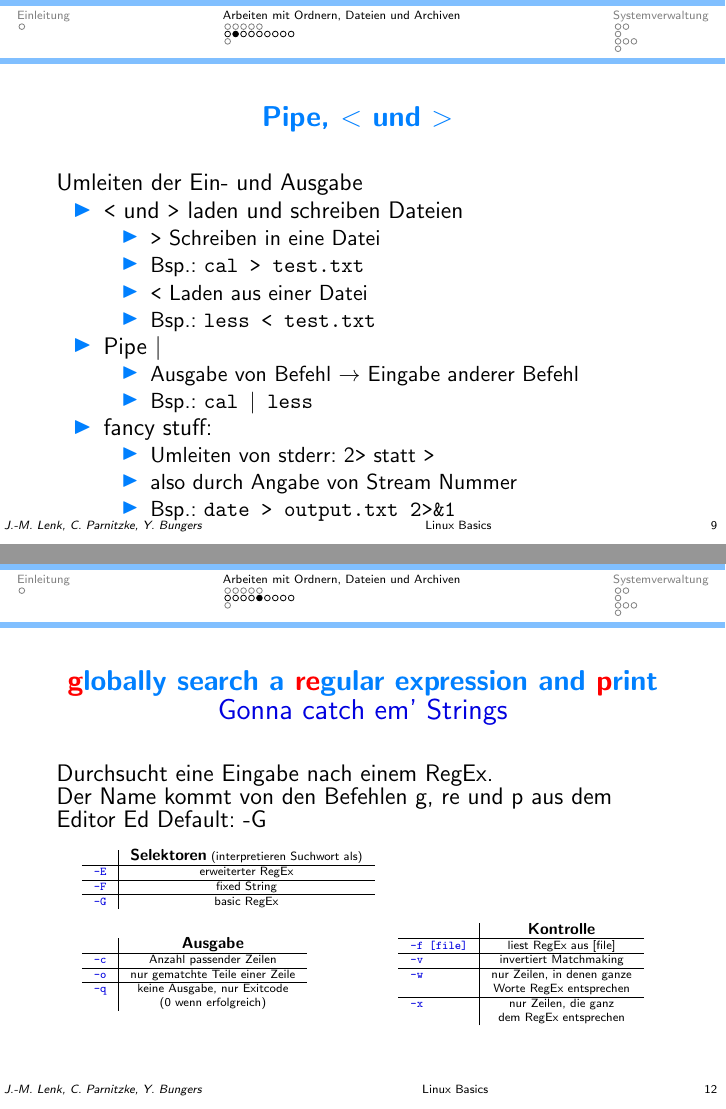
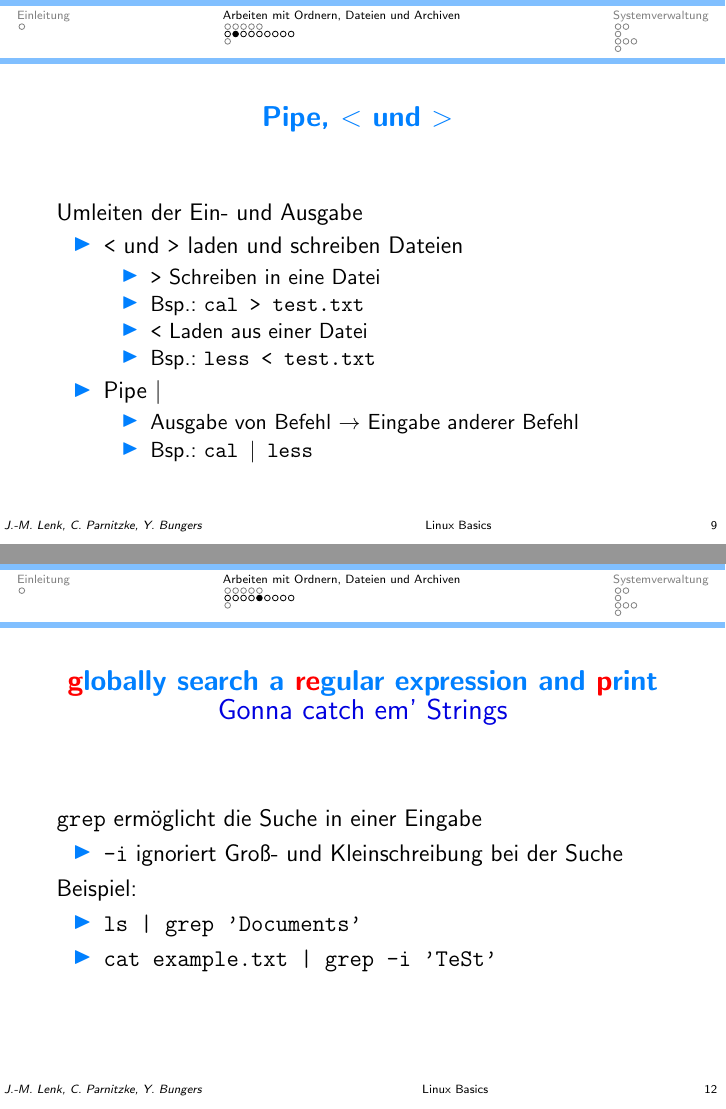
Before and after one commit to foss-ag/vortrag_terminal-basics, LaTeX slides (folien/Main.tex): pages 35 and 42 of 80 before the commit and pages 32 and 39 of 77 after it, joined at a grey line. Compiled offline with pdfLaTeX.

Commit message:
grep-Folie überarbeitet

```diff
--- a/folien/Main.tex
+++ b/folien/Main.tex
@@ -206,12 +206,6 @@ Umleiten der Ein- und Ausgabe
 		\item Ausgabe von Befehl $\to$ Eingabe anderer Befehl
 		\item Bsp.: \texttt{cal $\mid$ less}
 	\end{itemize}
-	\item fancy stuff:
-	\begin{itemize}[<+->]
-		\item Umleiten von stderr: 2\texttt{>} statt \texttt{>}
-		\item also durch Angabe von Stream Nummer
-		\item Bsp.: \texttt{date > output.txt 2>\&1 }
-	\end{itemize}
 \end{itemize}
 \end{frame}
 
@@ -249,52 +243,66 @@ Umleiten der Ein- und Ausgabe
 \begin{frame}
 	\frametitle{\textcolor{red}{g}lobally search a \textcolor{red}{re}gular expression and \textcolor{red}{p}rint}
 	\framesubtitle{\textcolor{ownDarkOr}{Gonna catch em' Strings}}
-	Durchsucht eine Eingabe nach einem RegEx.\\
-	Der Name kommt von den Befehlen g, re und p aus dem Editor Ed
-	Default: -G
-	{\footnotesize
-		\begin{table}
-			\begin{tabular}{l c}
+	\texttt{grep} ermöglicht die Suche in einer Eingabe
+	\begin{itemize}
+		\item \texttt{-i} ignoriert Groß- und Kleinschreibung bei der Suche
+	\end{itemize}
+	Beispiel:
+	\begin{itemize}
+		\item \texttt{ls | grep 'Documents'}
+		\item \texttt{cat example.txt | grep -i 'TeSt'}
+	\end{itemize}
+\end{frame}
 
-				\begin{tabular}{l|c}
-					&{\scriptsize \textbf{Selektoren}} (interpretieren Suchwort als)\\
-					\hline
-					\textbf{\textcolor{ownDarkOr}{\texttt{-E}}} & erweiterter RegEx \\
-					\hline
-					\textbf{\textcolor{ownDarkOr}{\texttt{-F}}} & fixed String\\
-					\hline
-					\textbf{\textcolor{ownDarkOr}{\texttt{-G}}} & basic RegEx\\
-
-				\end{tabular} \\ \\
-				\begin{tabular}{l|c}
-					& {\scriptsize \textbf{Ausgabe}}\\
-					\hline
-					\textbf{\textcolor{ownDarkOr}{\texttt{-c}}} & Anzahl passender Zeilen\\
-					\hline
-					\textbf{\textcolor{ownDarkOr}{\texttt{-o}}} & nur gematchte Teile einer Zeile\\
-					\hline
-					\textbf{\textcolor{ownDarkOr}{\texttt{-q}}} & keine Ausgabe, nur Exitcode  \\
-					& (0 wenn erfolgreich)\\
-				\end{tabular}
-				&
-				\begin{tabular}{l|c}
-					& {\scriptsize \textbf{Kontrolle}}\\
-					\hline
-					\textbf{\textcolor{ownDarkOr}{\texttt{-f [file]}}} & liest RegEx aus [file]\\
-					\hline
-					\textbf{\textcolor{ownDarkOr}{\texttt{-v}}} & invertiert Matchmaking\\
-					\hline
-					\textbf{\textcolor{ownDarkOr}{\texttt{-w}}} & nur Zeilen, in denen ganze\\
-					& Worte RegEx entsprechen\\
-					\hline
-					\textbf{\textcolor{ownDarkOr}{\texttt{-x}}} & nur Zeilen, die ganz \\
-					& dem RegEx entsprechen \\
-				\end{tabular}
-
-			\end{tabular}
-		\end{table}
-	}
-\end{frame}
+%\begin{frame}
+%	\frametitle{\textcolor{red}{g}lobally search a \textcolor{red}{re}gular expression and \textcolor{red}{p}rint}
+%	\framesubtitle{\textcolor{ownDarkOr}{Gonna catch em' Strings}}
+%	Durchsucht eine Eingabe nach einem RegEx.\\
+%	Der Name kommt von den Befehlen g, re und p aus dem Editor Ed
+%	Default: -G
+%	{\footnotesize
+%		\begin{table}
+%			\begin{tabular}{l c}
+%
+%				\begin{tabular}{l|c}
+%					&{\scriptsize \textbf{Selektoren}} (interpretieren Suchwort als)\\
+%					\hline
+%					\textbf{\textcolor{ownDarkOr}{\texttt{-E}}} & erweiterter RegEx \\
+%					\hline
+%					\textbf{\textcolor{ownDarkOr}{\texttt{-F}}} & fixed String\\
+%					\hline
+%					\textbf{\textcolor{ownDarkOr}{\texttt{-G}}} & basic RegEx\\
+%
+%				\end{tabular} \\ \\
+%				\begin{tabular}{l|c}
+%					& {\scriptsize \textbf{Ausgabe}}\\
+%					\hline
+%					\textbf{\textcolor{ownDarkOr}{\texttt{-c}}} & Anzahl passender Zeilen\\
+%					\hline
+%					\textbf{\textcolor{ownDarkOr}{\texttt{-o}}} & nur gematchte Teile einer Zeile\\
+%					\hline
+%					\textbf{\textcolor{ownDarkOr}{\texttt{-q}}} & keine Ausgabe, nur Exitcode  \\
+%					& (0 wenn erfolgreich)\\
+%				\end{tabular}
+%				&
+%				\begin{tabular}{l|c}
+%					& {\scriptsize \textbf{Kontrolle}}\\
+%					\hline
+%					\textbf{\textcolor{ownDarkOr}{\texttt{-f [file]}}} & liest RegEx aus [file]\\
+%					\hline
+%					\textbf{\textcolor{ownDarkOr}{\texttt{-v}}} & invertiert Matchmaking\\
+%					\hline
+%					\textbf{\textcolor{ownDarkOr}{\texttt{-w}}} & nur Zeilen, in denen ganze\\
+%					& Worte RegEx entsprechen\\
+%					\hline
+%					\textbf{\textcolor{ownDarkOr}{\texttt{-x}}} & nur Zeilen, die ganz \\
+%					& dem RegEx entsprechen \\
+%				\end{tabular}
+%
+%			\end{tabular}
+%		\end{table}
+%	}
+%\end{frame}
 
 \begin{frame}
 	\frametitle{Texteditoren - 1: \texttt{ed}, \texttt{nano}, \texttt{pico}}
```
